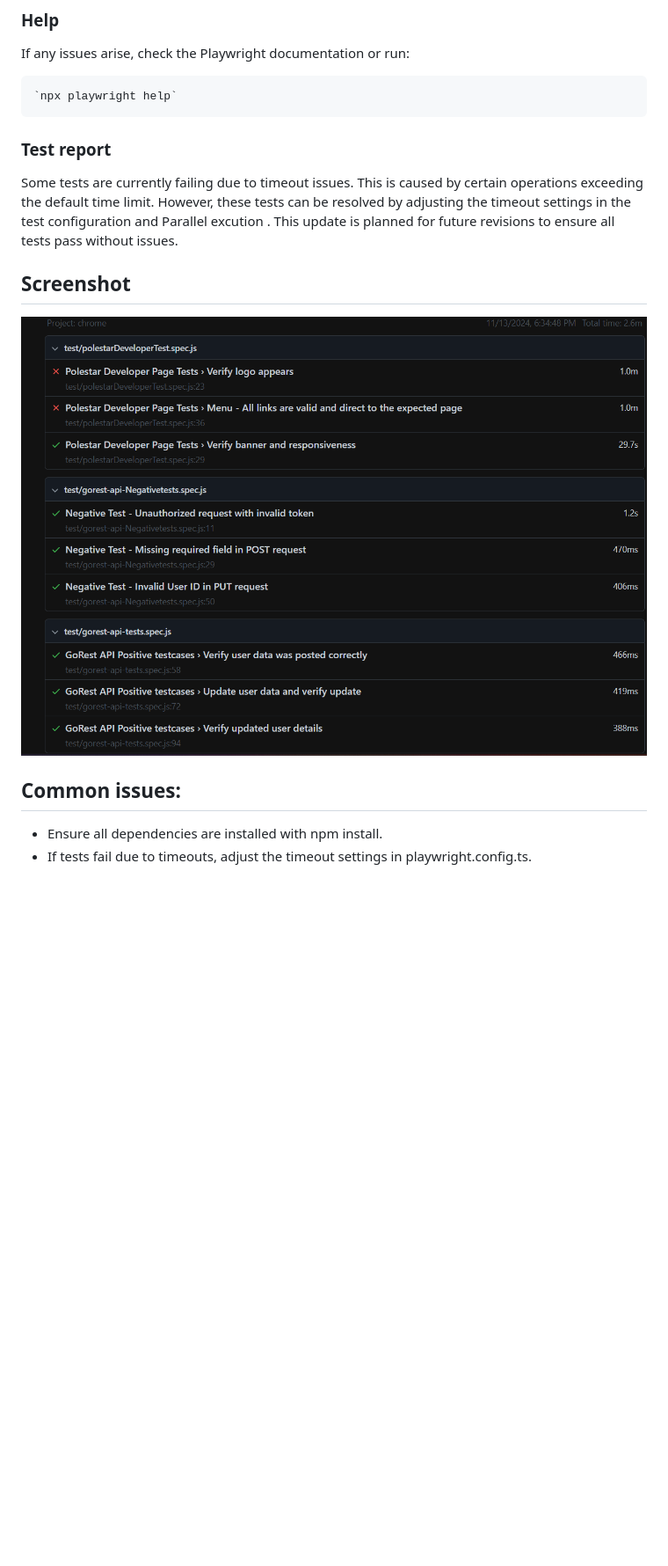
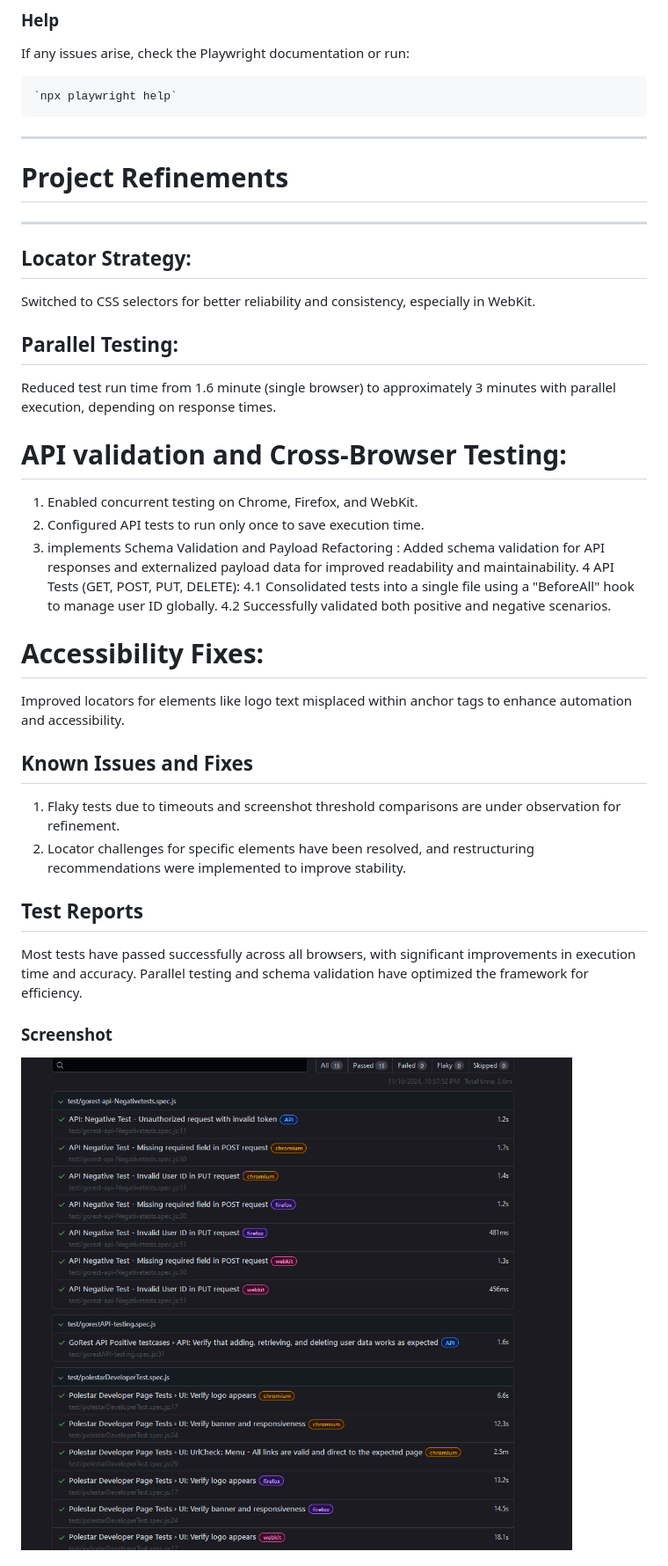
Before and after one commit to prema46/PolestarDeveloperPage-Playwrite, a Markdown page: README.md, the part around the change printed below. Shown: that part at 88% size. Drawn GitHub-style; blank space fills up the shorter version.

````diff
--- a/README.md
+++ b/README.md
@@ -170,13 +95,38 @@ If any issues arise, check the Playwright documentation or run:
 ```bash
 `npx playwright help`
 ```
+--------------------------------------------------------------------------------------------------------
 
-### Test report
-Some tests are currently failing due to timeout issues. This is caused by certain operations exceeding the default time limit. However, these tests can be resolved by adjusting the timeout settings in the test configuration and Parallel excution . This update is planned for future revisions to ensure all tests pass without issues.
+# Project Refinements
 
-## Screenshot
-![Project Screenshot](testReport.png)
-## Common issues:
+--------------------------------------------------------------------------------------------------------
+## Locator Strategy:
 
-* Ensure all dependencies are installed with npm install.
-* If tests fail due to timeouts, adjust the timeout settings in playwright.config.ts.
+Switched to CSS selectors for better reliability and consistency, especially in WebKit.
+## Parallel Testing:
+
+Reduced test run time from 1.6 minute (single browser) to approximately 3 minutes with parallel execution, depending on response times.
+
+# API validation  and Cross-Browser Testing:
+
+1. Enabled concurrent testing on Chrome, Firefox, and WebKit.
+2. Configured API tests to run only once to save execution time.
+3. implements Schema Validation and Payload Refactoring : Added schema validation for API responses and externalized payload data for improved readability and maintainability.
+4 API Tests (GET, POST, PUT, DELETE):
+  4.1 Consolidated tests into a single file using a "BeforeAll" hook to manage user ID globally.
+4.2 Successfully validated both positive and negative scenarios.
+
+# Accessibility Fixes:
+
+Improved locators for elements like logo text misplaced within anchor tags to enhance automation and accessibility.
+
+## Known Issues and Fixes
+1. Flaky tests due to timeouts and screenshot threshold comparisons are under observation for refinement.
+2. Locator challenges for specific elements have been resolved, and restructuring recommendations were implemented to improve stability.
+
+
+## Test Reports
+Most tests have passed successfully across all browsers, with significant improvements in execution time and accuracy. Parallel testing and schema validation have optimized the framework for efficiency.
+### Screenshot
+![Project Screenshot](Alltestspassed.png)
+
````
Also changed, not shown: other parts of README.md (+22 -92 lines).
